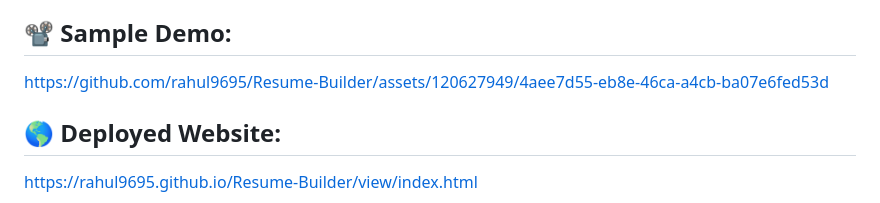
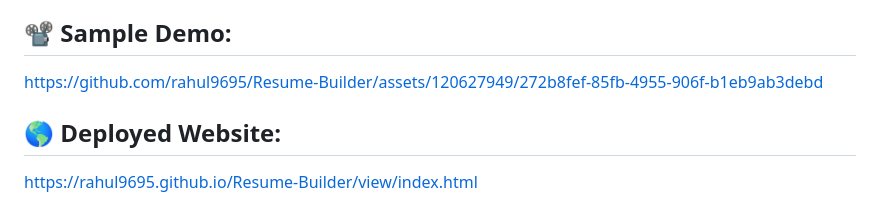
Before and after one commit to rahul9695/Resume-Builder, a Markdown page: readme.md, the part around the change. Rendered like a GitHub page.

Commit message:
Demo video added in Readme

```diff
--- a/readme.md
+++ b/readme.md
@@ -12,7 +12,7 @@ This project helps to organize thoughts and ensures that everything is filled in
 
 ## 📽 Sample Demo:
 
-https://github.com/rahul9695/Resume-Builder/assets/120627949/4aee7d55-eb8e-46ca-a4cb-ba07e6fed53d
+https://github.com/rahul9695/Resume-Builder/assets/120627949/272b8fef-85fb-4955-906f-b1eb9ab3debd
 
 ## 🌎 Deployed Website:
 https://rahul9695.github.io/Resume-Builder/view/index.html
```
